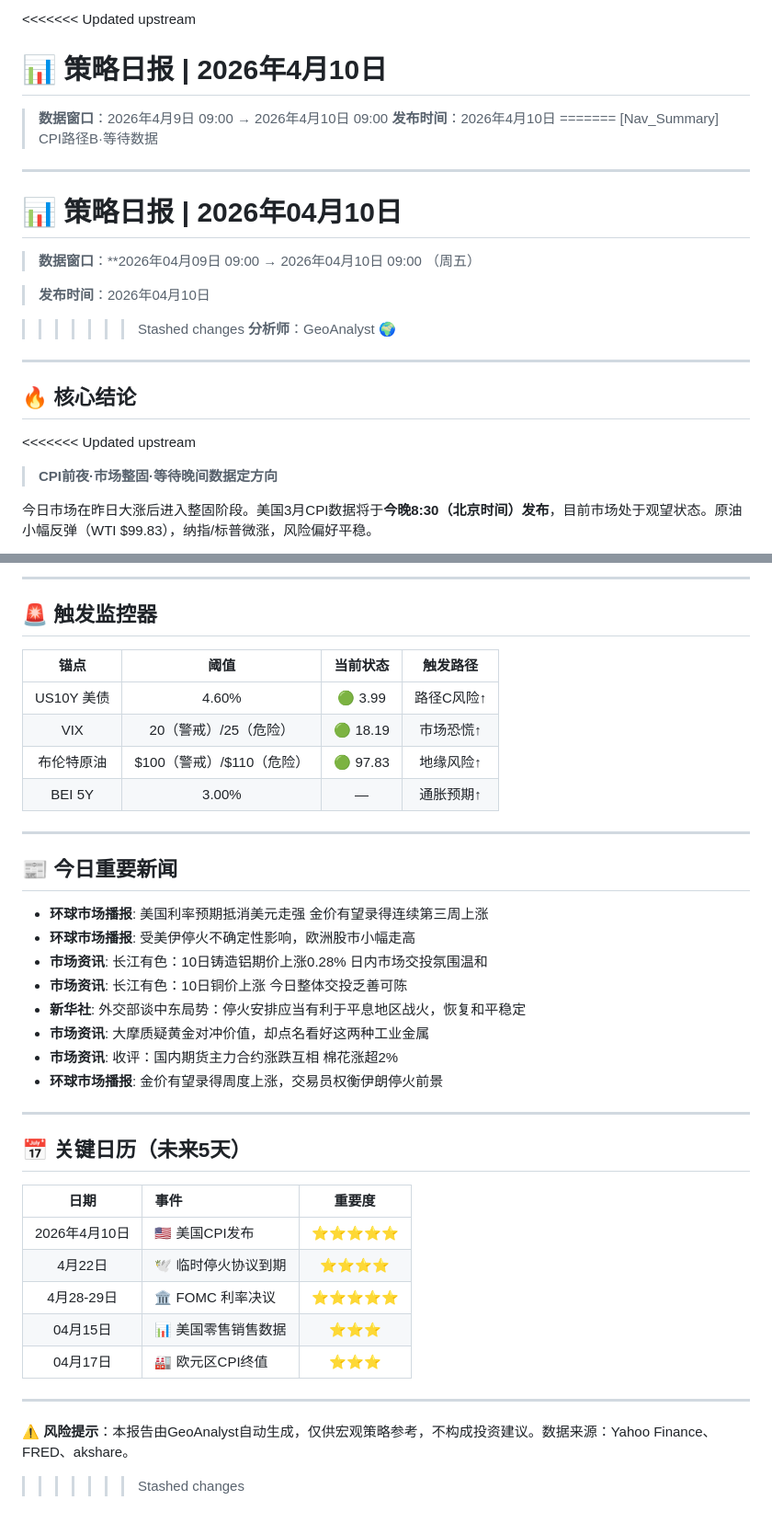
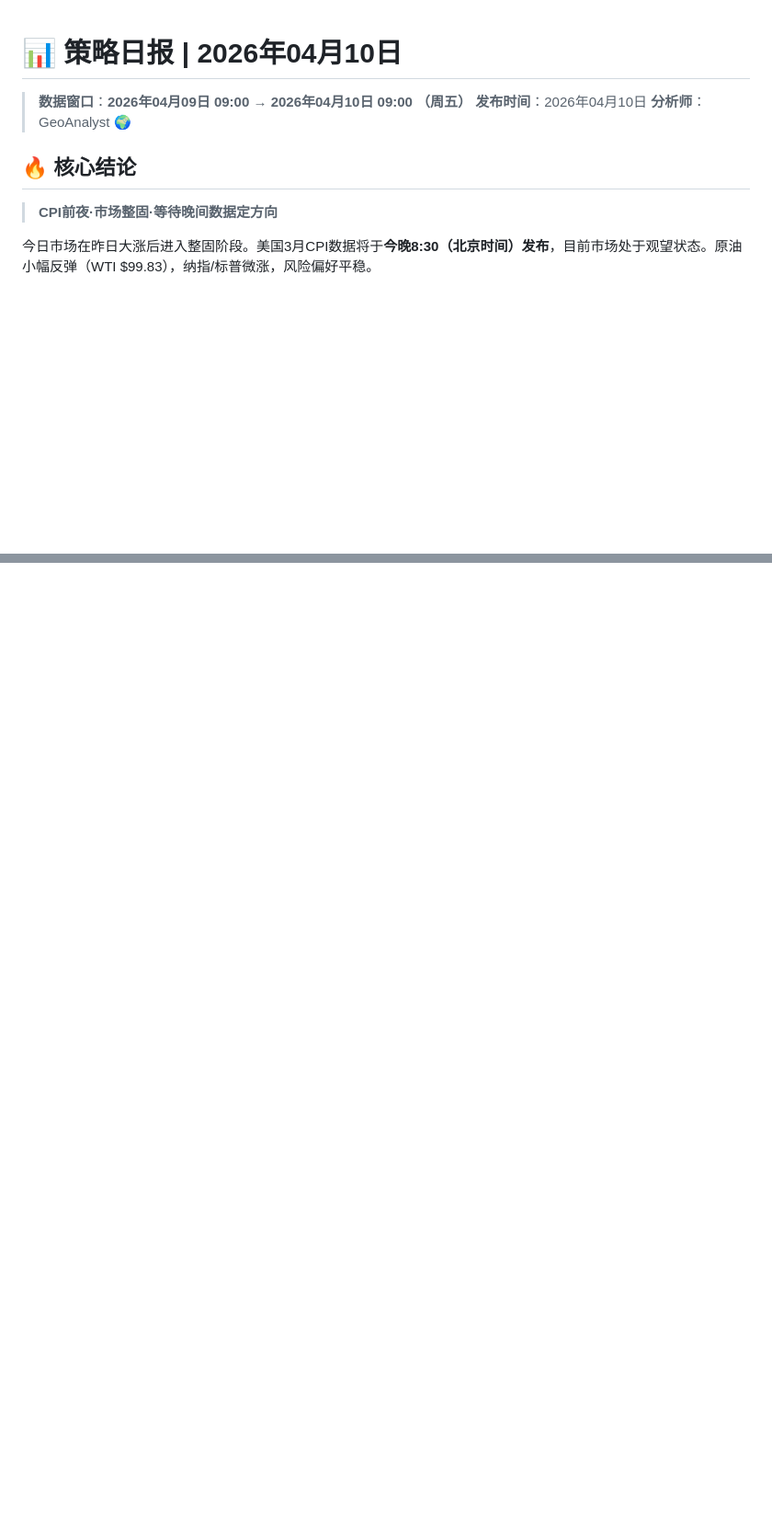
Before and after one commit to nataliyasadek90-dot/macro-dashboard, a Markdown page: daily_reports/daily_report_20260410.md, 2 parts joined by grey strips. Shown at 92% size. Rendered like a GitHub page; blank space fills up the shorter version.

```diff
--- a/daily_reports/daily_report_20260410.md
+++ b/daily_reports/daily_report_20260410.md
@@ -1,27 +1,11 @@
-<<<<<<< Updated upstream
-# 📊 策略日报 | 2026年4月10日
-
-> **数据窗口**：2026年4月9日 09:00 → 2026年4月10日 09:00
-> **发布时间**：2026年4月10日
-=======
-[Nav_Summary] CPI路径B·等待数据
-
----
-
 # 📊 策略日报 | 2026年04月10日
 
-> **数据窗口**：**2026年04月09日 09:00 → 2026年04月10日 09:00 （周五）
-
+> **数据窗口**：**2026年04月09日 09:00 → 2026年04月10日 09:00 （周五）**
 > **发布时间**：2026年04月10日
-
->>>>>>> Stashed changes
 > **分析师**：GeoAnalyst 🌍
-
----
 
 ## 🔥 核心结论
 
-<<<<<<< Updated upstream
 > **CPI前夜·市场整固·等待晚间数据定方向**
 
 今日市场在昨日大涨后进入整固阶段。美国3月CPI数据将于**今晚8:30（北京时间）发布**，目前市场处于观望状态。原油小幅反弹（WTI $99.83），纳指/标普微涨，风险偏好平稳。
@@ -232,39 +140,0 @@ CPI基准情景为**路径B**（路径B为基准：CPI 3.0%-3.3% YoY，概率42%
----
-
-## 🚨 触发监控器
-
-| 锚点 | 阈值 | 当前状态 | 触发路径 |
-|:---:|:---:|:---:|:---:|
-| US10Y 美债 | 4.60% | 🟢 3.99 | 路径C风险↑ |
-| VIX | 20（警戒）/25（危险） | 🟢 18.19 | 市场恐慌↑ |
-| 布伦特原油 | $100（警戒）/$110（危险） | 🟢 97.83 | 地缘风险↑ |
-| BEI 5Y | 3.00% | — | 通胀预期↑ |
----
-
-## 📰 今日重要新闻
-
-- **环球市场播报**: 美国利率预期抵消美元走强 金价有望录得连续第三周上涨
-- **环球市场播报**: 受美伊停火不确定性影响，欧洲股市小幅走高
-- **市场资讯**: 长江有色：10日铸造铝期价上涨0.28% 日内市场交投氛围温和
-- **市场资讯**: 长江有色：10日铜价上涨 今日整体交投乏善可陈
-- **新华社**: 外交部谈中东局势：停火安排应当有利于平息地区战火，恢复和平稳定
-- **市场资讯**: 大摩质疑黄金对冲价值，却点名看好这两种工业金属
-- **市场资讯**: 收评：国内期货主力合约涨跌互相 棉花涨超2%
-- **环球市场播报**: 金价有望录得周度上涨，交易员权衡伊朗停火前景
-
----
-
-## 📅 关键日历（未来5天）
-
-| 日期 | 事件 | 重要度 |
-|:---:|:---|:---:|
-| 2026年4月10日 | 🇺🇸 美国CPI发布 | ⭐⭐⭐⭐⭐ |
-| 4月22日 | 🕊️ 临时停火协议到期 | ⭐⭐⭐⭐ |
-| 4月28-29日 | 🏛️ FOMC 利率决议 | ⭐⭐⭐⭐⭐ |
-| 04月15日 | 📊 美国零售销售数据 | ⭐⭐⭐ |
-| 04月17日 | 🏭 欧元区CPI终值 | ⭐⭐⭐ |
----
-
-⚠️ **风险提示**：本报告由GeoAnalyst自动生成，仅供宏观策略参考，不构成投资建议。数据来源：Yahoo Finance、FRED、akshare。
-
->>>>>>> Stashed changes
```
Also changed, not shown: other parts of daily_reports/daily_report_20260410.md (+2 -77 lines).
